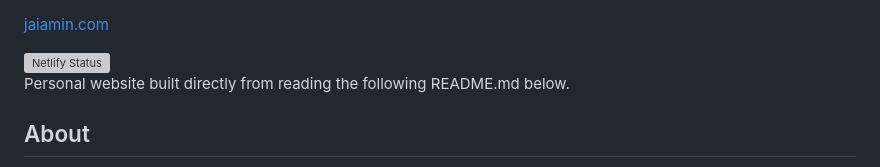
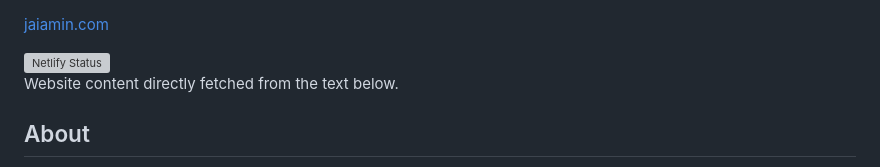
Before and after one commit to jamino30/personal-website, a Markdown page: src/README.md, the part around the change. Drawn GitHub-style; grey boxes are pictures that could not be loaded.

```diff
--- a/src/README.md
+++ b/src/README.md
@@ -2,7 +2,7 @@
 
 <img src="https://api.netlify.com/api/v1/badges/47bbab0b-8270-4333-b00a-b1f61570d8b9/deploy-status" alt="Netlify Status" />
 
-Personal website built directly from reading the following README.md below.
+Website content directly fetched from the text below.
 
 ## About
 
```
